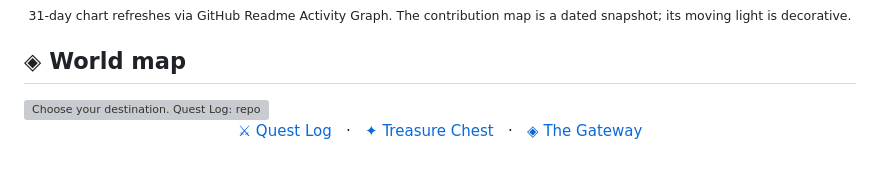
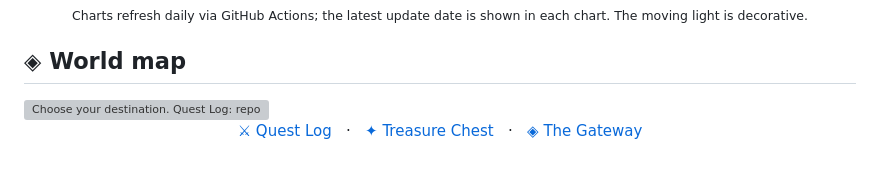
Before and after one commit to jirapas-oa/jirapas-oa, a Markdown page: README.md, the part around one of its changes. GitHub-like rendering; grey boxes are pictures that could not be loaded.

Commit message:
Replace unavailable external activity graph with repository images

```diff
--- a/README.md
+++ b/README.md
@@ -56,7 +56,7 @@
 
 <img src="./assets/contribution-realm.gif" width="100%" alt="Dated snapshot of actual GitHub contributions, with a decorative moving golden marker. The snapshot date is printed inside the chart." />
 
-<p align="center"><sub>31-day chart refreshes via GitHub Readme Activity Graph. The contribution map is a dated snapshot; its moving light is decorative.</sub></p>
+<p align="center"><sub>Charts refresh daily via GitHub Actions; the latest update date is shown in each chart. The moving light is decorative.</sub></p>
 
 <a id="portals"></a>
 
```
Also changed, not shown: other parts of README.md (+1 -1 lines), SETUP.th.md (+2 -1 lines), assets/activity-31-days.png (added), 2 other files.
